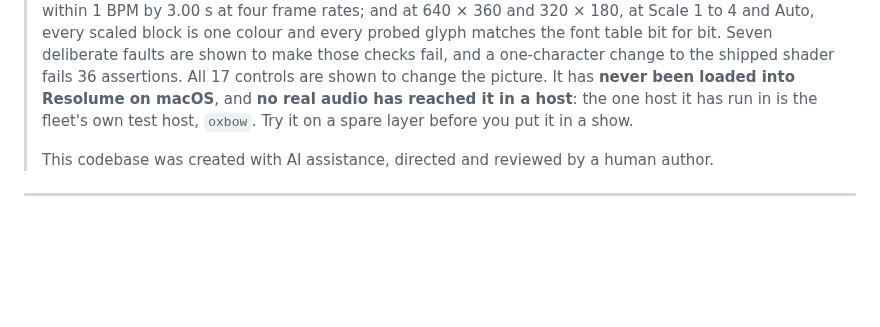
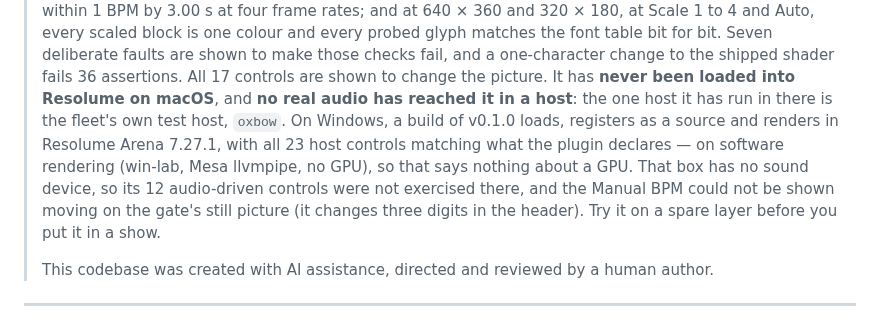
Before and after one commit to stoatworks-labs/pattern, a Markdown page: docs/USER-GUIDE.md, the part around the change. GitHub-like rendering; blank space fills up the shorter version.

```diff
--- a/docs/USER-GUIDE.md
+++ b/docs/USER-GUIDE.md
@@ -28,8 +28,13 @@ blue row is the cursor.*
 > matches the font table bit for bit. Seven deliberate faults are shown to make those checks
 > fail, and a one-character change to the shipped shader fails 36 assertions. All 17 controls
 > are shown to change the picture. It has **never been loaded into Resolume on macOS**, and
-> **no real audio has reached it in a host**: the one host it has run in is the fleet's own
-> test host, `oxbow`.
+> **no real audio has reached it in a host**: the one host it has run in there is the fleet's
+> own test host, `oxbow`.
+> On Windows, a build of v0.1.0 loads, registers as a source and renders in Resolume Arena
+> 7.27.1, with all 23 host controls matching what the plugin declares — on software rendering
+> (win-lab, Mesa llvmpipe, no GPU), so that says nothing about a GPU. That box has no sound
+> device, so its 12 audio-driven controls were not exercised there, and the Manual BPM could
+> not be shown moving on the gate's still picture (it changes three digits in the header).
 > Try it on a spare layer before you put it in a show.
 >
 > This codebase was created with AI assistance, directed and reviewed by a human author.
```
Also changed, not shown: AGENTS.md (+6 -1 lines), README.md (+20 -0 lines), docs/video-thumb.png (added), 1 other file.
